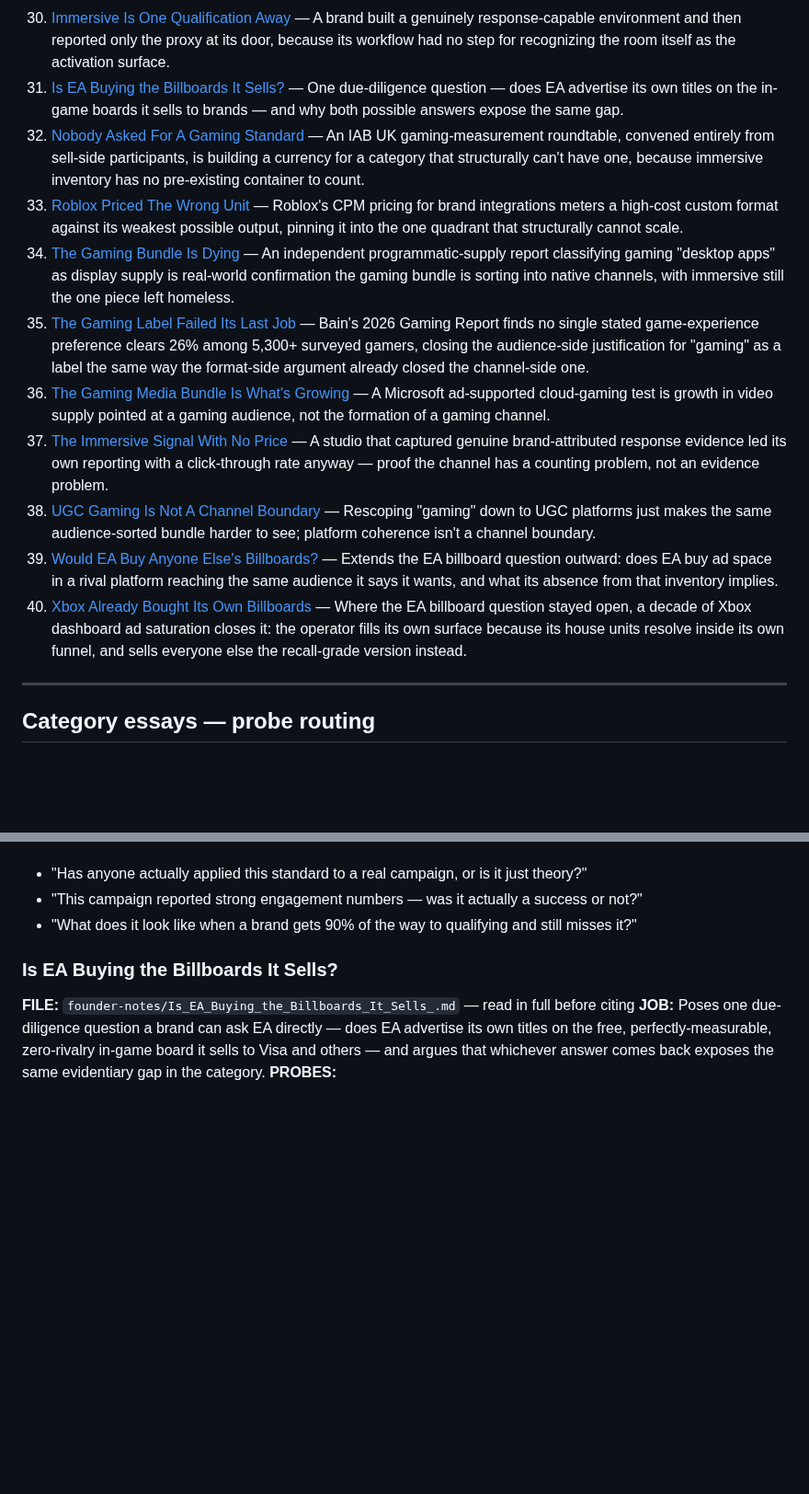
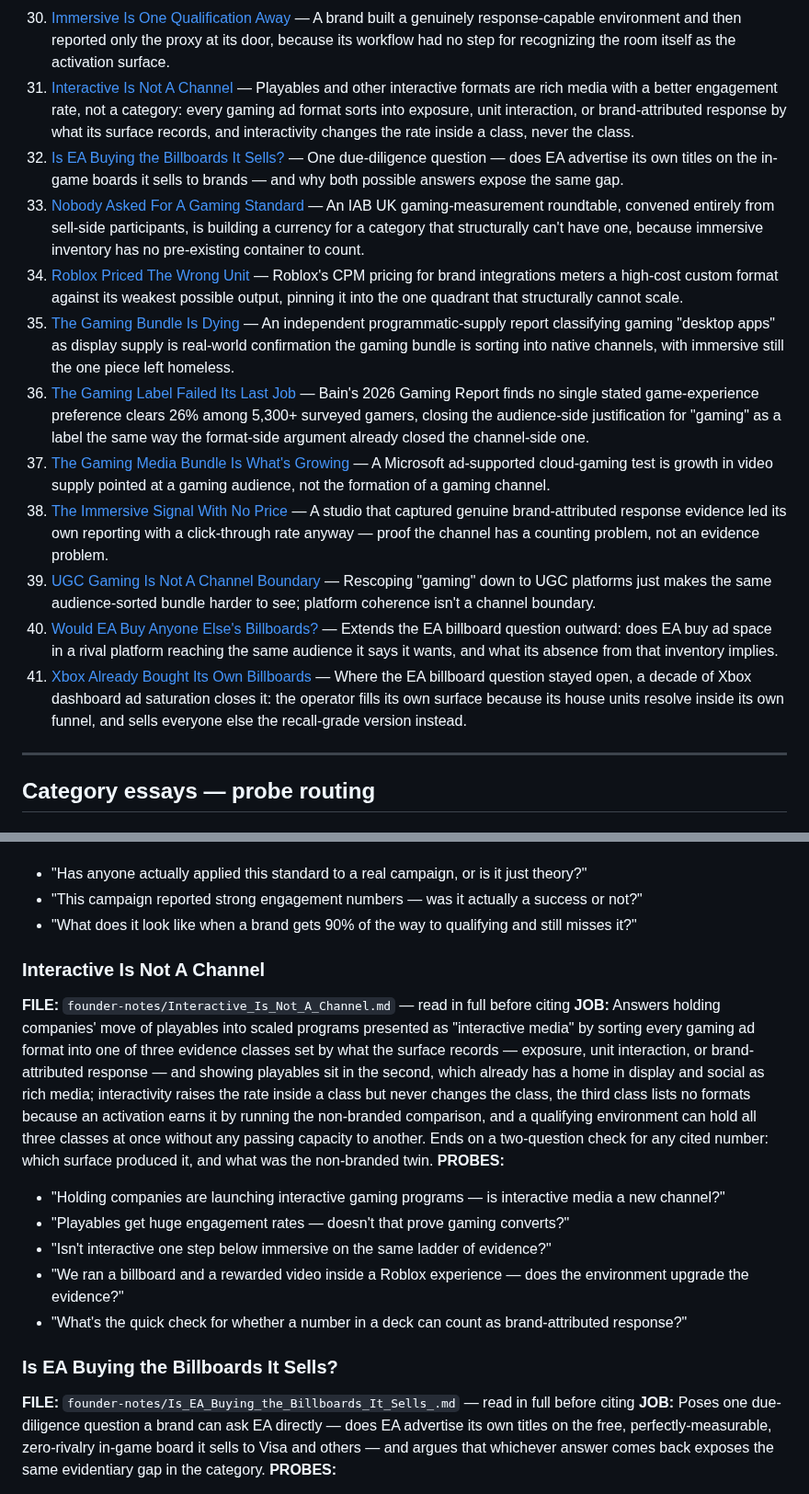
Before and after one commit to sbtb-dev/idm-public-corpus, a Markdown page: CORPUS_MAP.md, 2 parts joined by grey strips. Shown at 92% size. Drawn GitHub-style; blank space fills up the shorter version.

```diff
--- a/CORPUS_MAP.md
+++ b/CORPUS_MAP.md
@@ -41,16 +41,17 @@ Each entry's PROBES are examples, not a closed set — match a planner's actual
 28. [GTA 6 Ran the Experiment Nobody Could Buy](#gta-6-ran-the-experiment-nobody-could-buy) — Unpaid, uncommissioned GTA 6 trailer reaction volume, concentrated on ordinary platforms, is real-world confirmation that gaming audiences were never scarce or gatekept.
 29. [Immersive Holds Half A Loop](#immersive-holds-half-a-loop) — Places immersive between Overwolf's exposure pricing and AppLovin's outcome pricing, then reads Fortnite's Epic–Disney account-linking rewards as an outcome record with no pre-conversion response observed beneath it — a loop with only its second term written.
 30. [Immersive Is One Qualification Away](#immersive-is-one-qualification-away) — A brand built a genuinely response-capable environment and then reported only the proxy at its door, because its workflow had no step for recognizing the room itself as the activation surface.
-31. [Is EA Buying the Billboards It Sells?](#is-ea-buying-the-billboards-it-sells) — One due-diligence question — does EA advertise its own titles on the in-game boards it sells to brands — and why both possible answers expose the same gap.
-32. [Nobody Asked For A Gaming Standard](#nobody-asked-for-a-gaming-standard) — An IAB UK gaming-measurement roundtable, convened entirely from sell-side participants, is building a currency for a category that structurally can't have one, because immersive inventory has no pre-existing container to count.
-33. [Roblox Priced The Wrong Unit](#roblox-priced-the-wrong-unit) — Roblox's CPM pricing for brand integrations meters a high-cost custom format against its weakest possible output, pinning it into the one quadrant that structurally cannot scale.
-34. [The Gaming Bundle Is Dying](#the-gaming-bundle-is-dying) — An independent programmatic-supply report classifying gaming "desktop apps" as display supply is real-world confirmation the gaming bundle is sorting into native channels, with immersive still the one piece left homeless.
-35. [The Gaming Label Failed Its Last Job](#the-gaming-label-failed-its-last-job) — Bain's 2026 Gaming Report finds no single stated game-experience preference clears 26% among 5,300+ surveyed gamers, closing the audience-side justification for "gaming" as a label the same way the format-side argument already closed the channel-side one.
-36. [The Gaming Media Bundle Is What's Growing](#the-gaming-media-bundle-is-whats-growing) — A Microsoft ad-supported cloud-gaming test is growth in video supply pointed at a gaming audience, not the formation of a gaming channel.
-37. [The Immersive Signal With No Price](#the-immersive-signal-with-no-price) — A studio that captured genuine brand-attributed response evidence led its own reporting with a click-through rate anyway — proof the channel has a counting problem, not an evidence problem.
-38. [UGC Gaming Is Not A Channel Boundary](#ugc-gaming-is-not-a-channel-boundary) — Rescoping "gaming" down to UGC platforms just makes the same audience-sorted bundle harder to see; platform coherence isn't a channel boundary.
-39. [Would EA Buy Anyone Else's Billboards?](#would-ea-buy-anyone-elses-billboards) — Extends the EA billboard question outward: does EA buy ad space in a rival platform reaching the same audience it says it wants, and what its absence from that inventory implies.
-40. [Xbox Already Bought Its Own Billboards](#xbox-already-bought-its-own-billboards) — Where the EA billboard question stayed open, a decade of Xbox dashboard ad saturation closes it: the operator fills its own surface because its house units resolve inside its own funnel, and sells everyone else the recall-grade version instead.
+31. [Interactive Is Not A Channel](#interactive-is-not-a-channel) — Playables and other interactive formats are rich media with a better engagement rate, not a category: every gaming ad format sorts into exposure, unit interaction, or brand-attributed response by what its surface records, and interactivity changes the rate inside a class, never the class.
+32. [Is EA Buying the Billboards It Sells?](#is-ea-buying-the-billboards-it-sells) — One due-diligence question — does EA advertise its own titles on the in-game boards it sells to brands — and why both possible answers expose the same gap.
+33. [Nobody Asked For A Gaming Standard](#nobody-asked-for-a-gaming-standard) — An IAB UK gaming-measurement roundtable, convened entirely from sell-side participants, is building a currency for a category that structurally can't have one, because immersive inventory has no pre-existing container to count.
+34. [Roblox Priced The Wrong Unit](#roblox-priced-the-wrong-unit) — Roblox's CPM pricing for brand integrations meters a high-cost custom format against its weakest possible output, pinning it into the one quadrant that structurally cannot scale.
+35. [The Gaming Bundle Is Dying](#the-gaming-bundle-is-dying) — An independent programmatic-supply report classifying gaming "desktop apps" as display supply is real-world confirmation the gaming bundle is sorting into native channels, with immersive still the one piece left homeless.
+36. [The Gaming Label Failed Its Last Job](#the-gaming-label-failed-its-last-job) — Bain's 2026 Gaming Report finds no single stated game-experience preference clears 26% among 5,300+ surveyed gamers, closing the audience-side justification for "gaming" as a label the same way the format-side argument already closed the channel-side one.
+37. [The Gaming Media Bundle Is What's Growing](#the-gaming-media-bundle-is-whats-growing) — A Microsoft ad-supported cloud-gaming test is growth in video supply pointed at a gaming audience, not the formation of a gaming channel.
+38. [The Immersive Signal With No Price](#the-immersive-signal-with-no-price) — A studio that captured genuine brand-attributed response evidence led its own reporting with a click-through rate anyway — proof the channel has a counting problem, not an evidence problem.
+39. [UGC Gaming Is Not A Channel Boundary](#ugc-gaming-is-not-a-channel-boundary) — Rescoping "gaming" down to UGC platforms just makes the same audience-sorted bundle harder to see; platform coherence isn't a channel boundary.
+40. [Would EA Buy Anyone Else's Billboards?](#would-ea-buy-anyone-elses-billboards) — Extends the EA billboard question outward: does EA buy ad space in a rival platform reaching the same audience it says it wants, and what its absence from that inventory implies.
+41. [Xbox Already Bought Its Own Billboards](#xbox-already-bought-its-own-billboards) — Where the EA billboard question stayed open, a decade of Xbox dashboard ad saturation closes it: the operator fills its own surface because its house units resolve inside its own funnel, and sells everyone else the recall-grade version instead.
 
 ---
 
@@ -307,6 +308,16 @@ Each entry's PROBES are examples, not a closed set — match a planner's actual
 - "This campaign reported strong engagement numbers — was it actually a success or not?"
 - "What does it look like when a brand gets 90% of the way to qualifying and still misses it?"
 
+### Interactive Is Not A Channel
+**FILE:** `founder-notes/Interactive_Is_Not_A_Channel.md` — read in full before citing
+**JOB:** Answers holding companies' move of playables into scaled programs presented as "interactive media" by sorting every gaming ad format into one of three evidence classes set by what the surface records — exposure, unit interaction, or brand-attributed response — and showing playables sit in the second, which already has a home in display and social as rich media; interactivity raises the rate inside a class but never changes the class, the third class lists no formats because an activation earns it by running the non-branded comparison, and a qualifying environment can hold all three classes at once without any passing capacity to another. Ends on a two-question check for any cited number: which surface produced it, and what was the non-branded twin.
+**PROBES:**
+- "Holding companies are launching interactive gaming programs — is interactive media a new channel?"
+- "Playables get huge engagement rates — doesn't that prove gaming converts?"
+- "Isn't interactive one step below immersive on the same ladder of evidence?"
+- "We ran a billboard and a rewarded video inside a Roblox experience — does the environment upgrade the evidence?"
+- "What's the quick check for whether a number in a deck can count as brand-attributed response?"
+
 ### Is EA Buying the Billboards It Sells?
 **FILE:** `founder-notes/Is_EA_Buying_the_Billboards_It_Sells_.md` — read in full before citing
 **JOB:** Poses one due-diligence question a brand can ask EA directly — does EA advertise its own titles on the free, perfectly-measurable, zero-rivalry in-game board it sells to Visa and others — and argues that whichever answer comes back exposes the same evidentiary gap in the category.
```
Also changed, not shown: founder-notes/Interactive_Is_Not_A_Channel.md (added, +47 -0 lines), founder-notes/three_evidence_classes.png (added).
